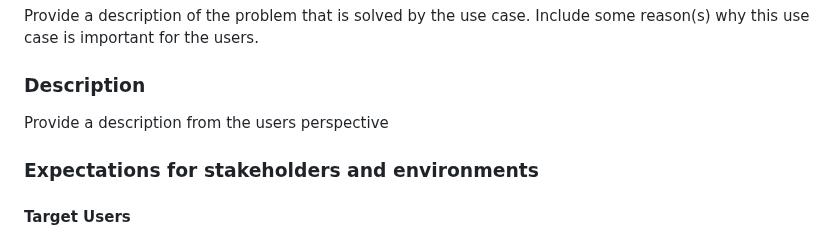
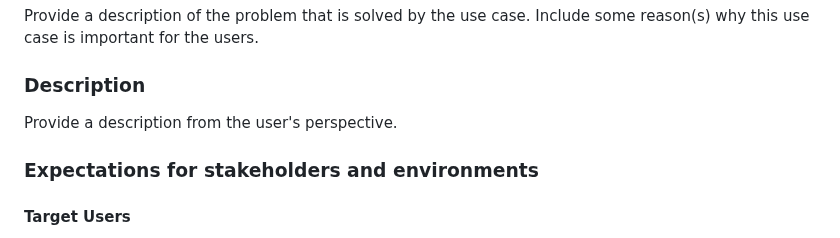
Before and after one commit to w3c/wot-usecases, a Markdown page: USE-CASES/notes.md, the part around the change. Drawn GitHub-style.

Commit message:
Update USE-CASES/notes.md
Co-authored-by: Ted Thibodeau Jr <tthibodeau@openlinksw.com>

```diff
--- a/USE-CASES/notes.md
+++ b/USE-CASES/notes.md
@@ -10,7 +10,7 @@ Provide a description of the problem that is solved by the use case. Include som
 
 ### Description
 
-Provide a description from the users perspective
+Provide a description from the user's perspective.
 
 ### Expectations for stakeholders and environments
 
```
